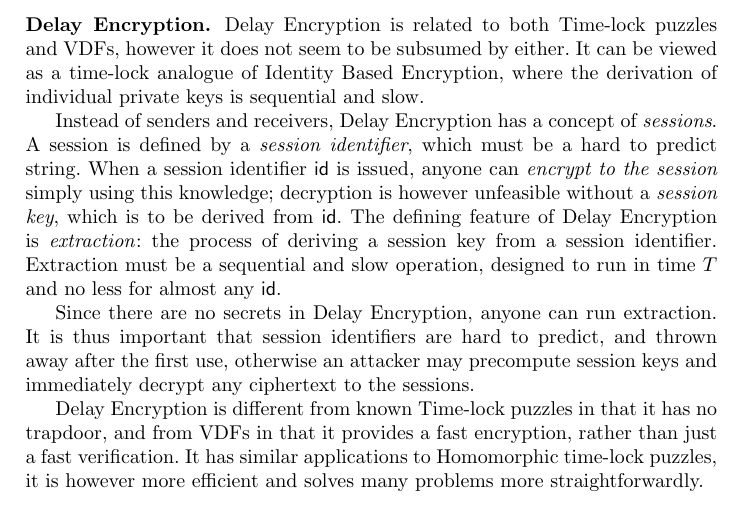
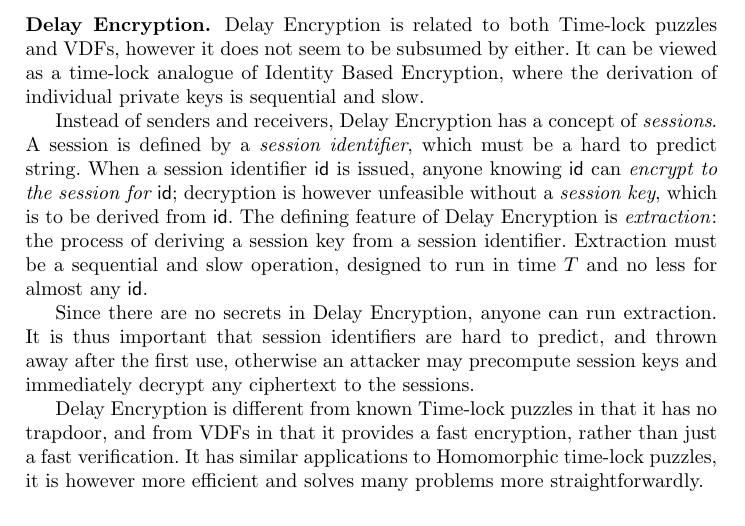
Before and after one commit to burdges/isogenies_vdf_uses, a LaTeX thesis (de.tex): part of page 3 of 23, cut so that both start at the same text. Compiled offline with pdfLaTeX.

Commit message:
Is this meant by:   p.3: write "anyone in possession of it"

```diff
--- a/de.tex
+++ b/de.tex
@@ -184,8 +184,8 @@ Instead of senders and receivers, Delay Encryption has a concept of
 \emph{sessions}. %
 A session is defined by a \emph{session identifier}, which must be a
 hard to predict string. %
-When a session identifier $\id$ is issued, anyone can \emph{encrypt to
-  the session} simply using this knowledge; decryption is however
+When a session identifier $\id$ is issued, anyone knowing $\id$ can
+\emph{encrypt to the session for $\id$}; decryption is however
 unfeasible without a \emph{session key}, which is to be derived from
 $\id$. %
 The defining feature of Delay Encryption is \emph{extraction}: the
```
